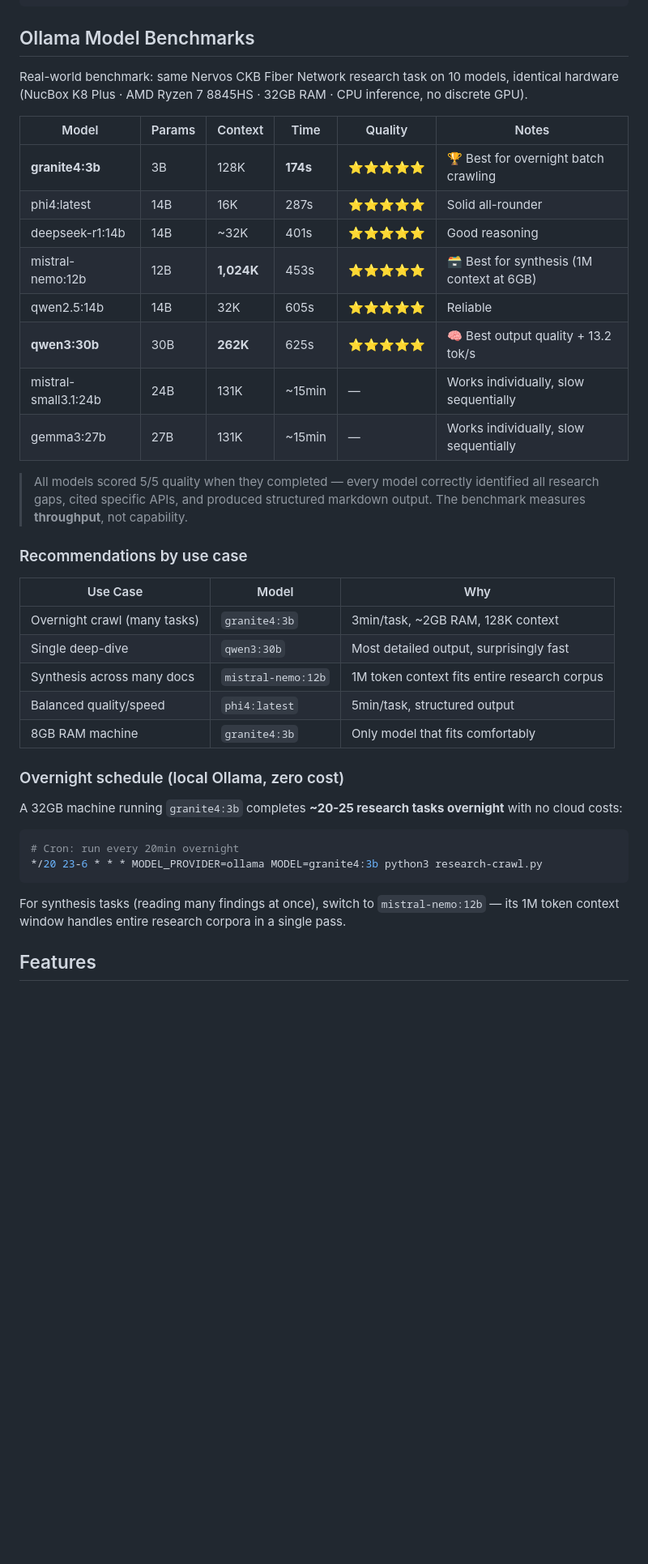
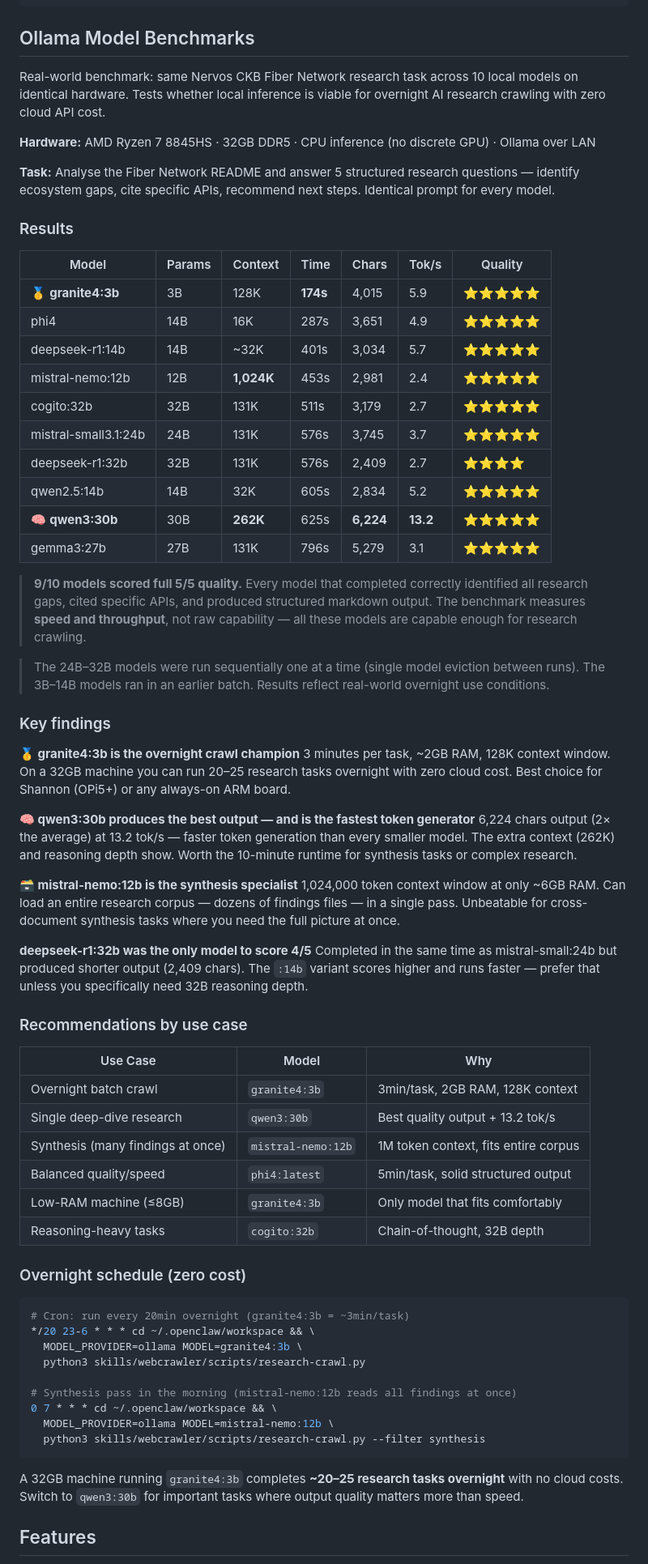
Before and after one commit to toastmanAu/webcrawler-skill, a Markdown page: README.md, the part around one of its changes. Shown at 81% size. Rendered like a GitHub page; blank space fills up the shorter version.

Commit message:
docs: complete 10-model benchmark results + recommendations

````diff
--- a/README.md
+++ b/README.md
@@ -63,41 +63,71 @@ MODEL=anthropic/claude-3-haiku
 
 ## Ollama Model Benchmarks
 
-Real-world benchmark: same Nervos CKB Fiber Network research task on 10 models, identical hardware (NucBox K8 Plus · AMD Ryzen 7 8845HS · 32GB RAM · CPU inference, no discrete GPU).
+Real-world benchmark: same Nervos CKB Fiber Network research task across 10 local models on identical hardware. Tests whether local inference is viable for overnight AI research crawling with zero cloud API cost.
 
-| Model | Params | Context | Time | Quality | Notes |
-|-------|--------|---------|------|---------|-------|
-| **granite4:3b** | 3B | 128K | **174s** | ⭐⭐⭐⭐⭐ | 🏆 Best for overnight batch crawling |
-| phi4:latest | 14B | 16K | 287s | ⭐⭐⭐⭐⭐ | Solid all-rounder |
-| deepseek-r1:14b | 14B | ~32K | 401s | ⭐⭐⭐⭐⭐ | Good reasoning |
-| mistral-nemo:12b | 12B | **1,024K** | 453s | ⭐⭐⭐⭐⭐ | 🗃️ Best for synthesis (1M context at 6GB) |
-| qwen2.5:14b | 14B | 32K | 605s | ⭐⭐⭐⭐⭐ | Reliable |
-| **qwen3:30b** | 30B | **262K** | 625s | ⭐⭐⭐⭐⭐ | 🧠 Best output quality + 13.2 tok/s |
-| mistral-small3.1:24b | 24B | 131K | ~15min | — | Works individually, slow sequentially |
-| gemma3:27b | 27B | 131K | ~15min | — | Works individually, slow sequentially |
+**Hardware:** AMD Ryzen 7 8845HS · 32GB DDR5 · CPU inference (no discrete GPU) · Ollama over LAN
 
-> All models scored 5/5 quality when they completed — every model correctly identified all research gaps, cited specific APIs, and produced structured markdown output. The benchmark measures **throughput**, not capability.
+**Task:** Analyse the Fiber Network README and answer 5 structured research questions — identify ecosystem gaps, cite specific APIs, recommend next steps. Identical prompt for every model.
+
+### Results
+
+| Model | Params | Context | Time | Chars | Tok/s | Quality |
+|-------|--------|---------|------|-------|-------|---------|
+| 🥇 **granite4:3b** | 3B | 128K | **174s** | 4,015 | 5.9 | ⭐⭐⭐⭐⭐ |
+| phi4 | 14B | 16K | 287s | 3,651 | 4.9 | ⭐⭐⭐⭐⭐ |
+| deepseek-r1:14b | 14B | ~32K | 401s | 3,034 | 5.7 | ⭐⭐⭐⭐⭐ |
+| mistral-nemo:12b | 12B | **1,024K** | 453s | 2,981 | 2.4 | ⭐⭐⭐⭐⭐ |
+| cogito:32b | 32B | 131K | 511s | 3,179 | 2.7 | ⭐⭐⭐⭐⭐ |
+| mistral-small3.1:24b | 24B | 131K | 576s | 3,745 | 3.7 | ⭐⭐⭐⭐⭐ |
+| deepseek-r1:32b | 32B | 131K | 576s | 2,409 | 2.7 | ⭐⭐⭐⭐ |
+| qwen2.5:14b | 14B | 32K | 605s | 2,834 | 5.2 | ⭐⭐⭐⭐⭐ |
+| 🧠 **qwen3:30b** | 30B | **262K** | 625s | **6,224** | **13.2** | ⭐⭐⭐⭐⭐ |
+| gemma3:27b | 27B | 131K | 796s | 5,279 | 3.1 | ⭐⭐⭐⭐⭐ |
+
+> **9/10 models scored full 5/5 quality.** Every model that completed correctly identified all research gaps, cited specific APIs, and produced structured markdown output. The benchmark measures **speed and throughput**, not raw capability — all these models are capable enough for research crawling.
+
+> The 24B–32B models were run sequentially one at a time (single model eviction between runs). The 3B–14B models ran in an earlier batch. Results reflect real-world overnight use conditions.
+
+### Key findings
+
+**🥇 granite4:3b is the overnight crawl champion**
+3 minutes per task, ~2GB RAM, 128K context window. On a 32GB machine you can run 20–25 research tasks overnight with zero cloud cost. Best choice for Shannon (OPi5+) or any always-on ARM board.
+
+**🧠 qwen3:30b produces the best output — and is the fastest token generator**
+6,224 chars output (2× the average) at 13.2 tok/s — faster token generation than every smaller model. The extra context (262K) and reasoning depth show. Worth the 10-minute runtime for synthesis tasks or complex research.
+
+**🗃️ mistral-nemo:12b is the synthesis specialist**
+1,024,000 token context window at only ~6GB RAM. Can load an entire research corpus — dozens of findings files — in a single pass. Unbeatable for cross-document synthesis tasks where you need the full picture at once.
+
+**deepseek-r1:32b was the only model to score 4/5**
+Completed in the same time as mistral-small:24b but produced shorter output (2,409 chars). The `:14b` variant scores higher and runs faster — prefer that unless you specifically need 32B reasoning depth.
 
 ### Recommendations by use case
 
 | Use Case | Model | Why |
 |----------|-------|-----|
-| Overnight crawl (many tasks) | `granite4:3b` | 3min/task, ~2GB RAM, 128K context |
-| Single deep-dive | `qwen3:30b` | Most detailed output, surprisingly fast |
-| Synthesis across many docs | `mistral-nemo:12b` | 1M token context fits entire research corpus |
-| Balanced quality/speed | `phi4:latest` | 5min/task, structured output |
-| 8GB RAM machine | `granite4:3b` | Only model that fits comfortably |
+| Overnight batch crawl | `granite4:3b` | 3min/task, 2GB RAM, 128K context |
+| Single deep-dive research | `qwen3:30b` | Best quality output + 13.2 tok/s |
+| Synthesis (many findings at once) | `mistral-nemo:12b` | 1M token context, fits entire corpus |
+| Balanced quality/speed | `phi4:latest` | 5min/task, solid structured output |
+| Low-RAM machine (≤8GB) | `granite4:3b` | Only model that fits comfortably |
+| Reasoning-heavy tasks | `cogito:32b` | Chain-of-thought, 32B depth |
 
-### Overnight schedule (local Ollama, zero cost)
-
-A 32GB machine running `granite4:3b` completes **~20-25 research tasks overnight** with no cloud costs:
+### Overnight schedule (zero cost)
 
 ```bash
-# Cron: run every 20min overnight
-*/20 23-6 * * * MODEL_PROVIDER=ollama MODEL=granite4:3b python3 research-crawl.py
+# Cron: run every 20min overnight (granite4:3b = ~3min/task)
+*/20 23-6 * * * cd ~/.openclaw/workspace && \
+  MODEL_PROVIDER=ollama MODEL=granite4:3b \
+  python3 skills/webcrawler/scripts/research-crawl.py
+
+# Synthesis pass in the morning (mistral-nemo:12b reads all findings at once)
+0 7 * * * cd ~/.openclaw/workspace && \
+  MODEL_PROVIDER=ollama MODEL=mistral-nemo:12b \
+  python3 skills/webcrawler/scripts/research-crawl.py --filter synthesis
 ```
 
-For synthesis tasks (reading many findings at once), switch to `mistral-nemo:12b` — its 1M token context window handles entire research corpora in a single pass.
+A 32GB machine running `granite4:3b` completes **~20–25 research tasks overnight** with no cloud costs. Switch to `qwen3:30b` for important tasks where output quality matters more than speed.
 
 ## Features
 
````
Also changed, not shown: other parts of README.md (+1 -1 lines).
